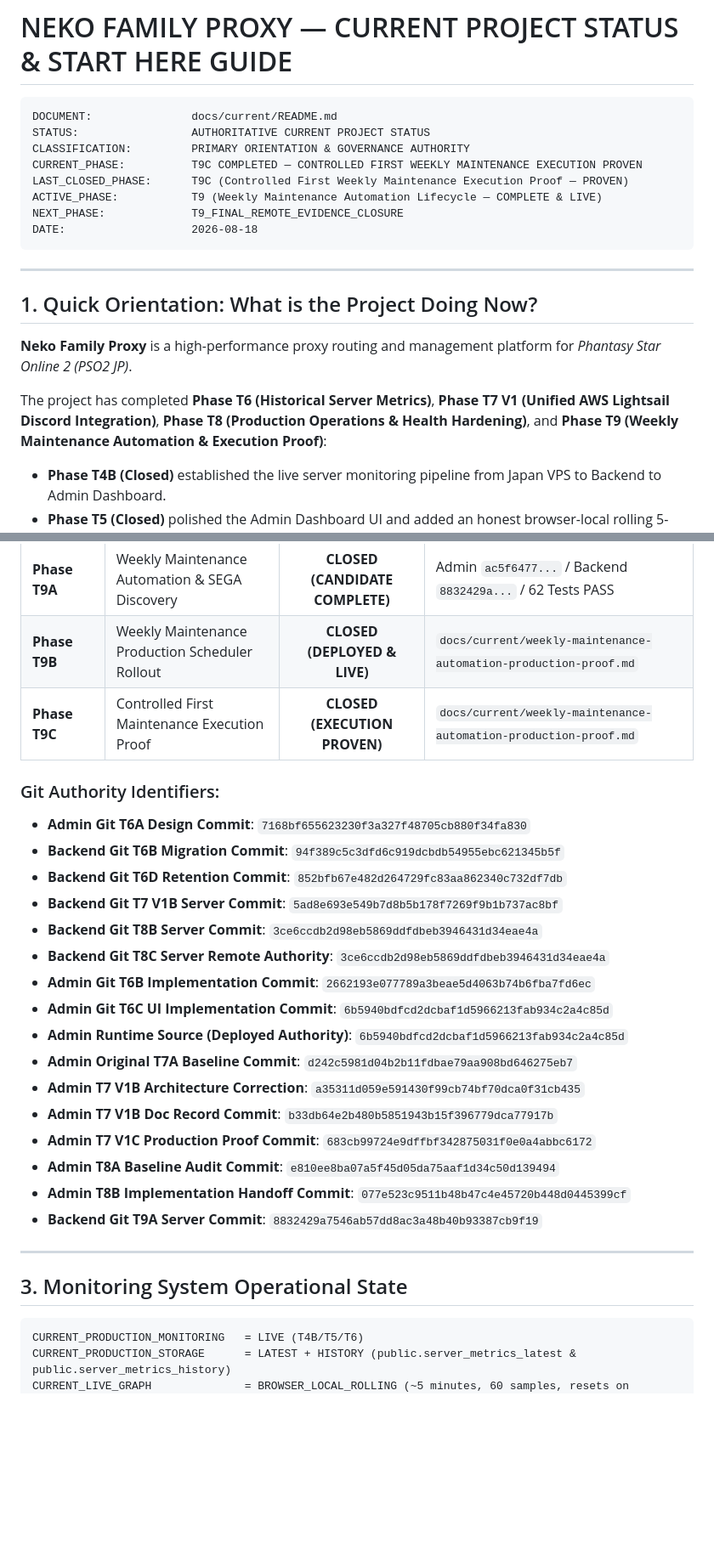
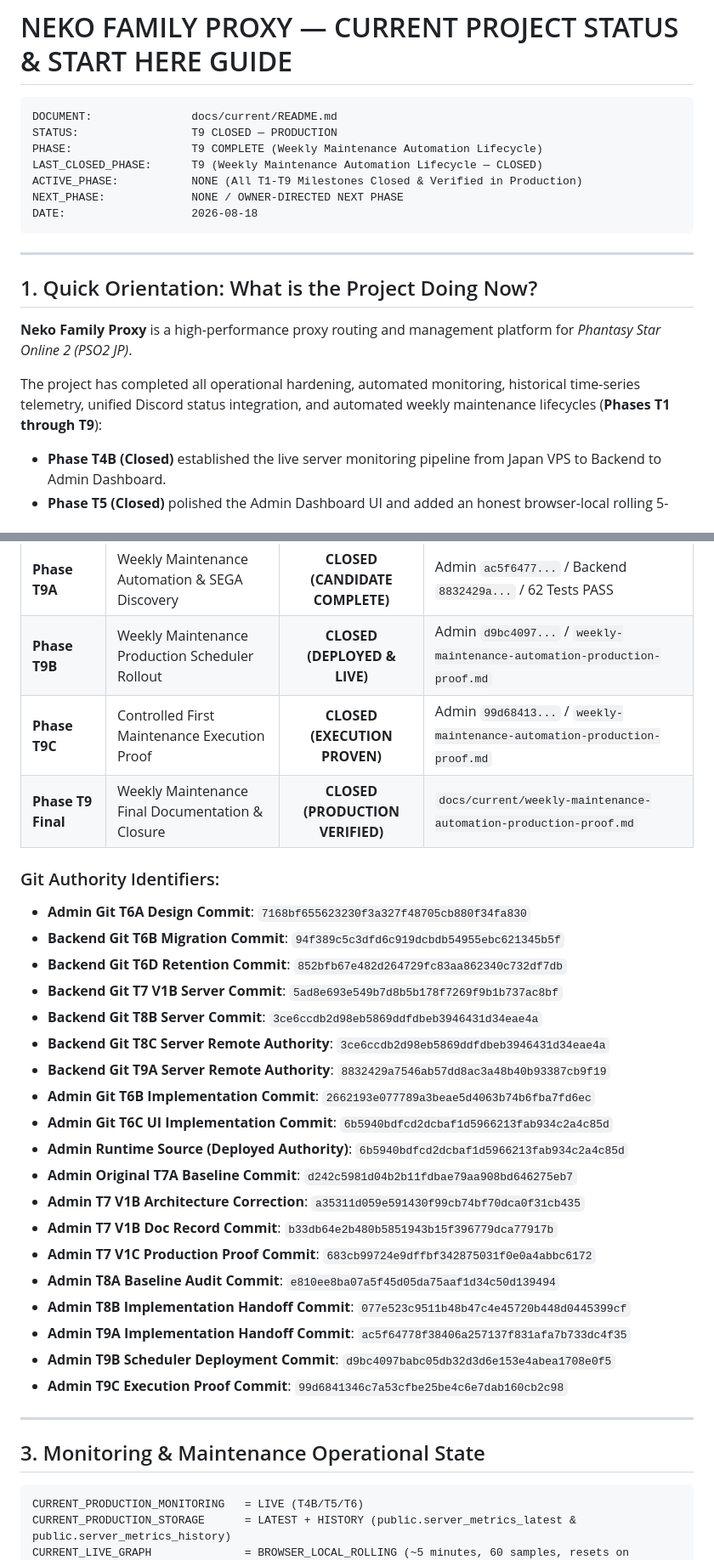
Before and after one commit to Valeneko-pranmong/Neko-Family-Proxy-admin-tool, a Markdown page: docs/current/README.md, 2 parts joined by grey strips. Shown at 85% size. Drawn GitHub-style; blank space fills up the shorter version.

Commit message:
docs: close T9 weekly maintenance automation

````diff
--- a/docs/current/README.md
+++ b/docs/current/README.md
@@ -2,12 +2,11 @@
 
 ```text
 DOCUMENT:               docs/current/README.md
-STATUS:                 AUTHORITATIVE CURRENT PROJECT STATUS
-CLASSIFICATION:         PRIMARY ORIENTATION & GOVERNANCE AUTHORITY
-CURRENT_PHASE:          T9C COMPLETED — CONTROLLED FIRST WEEKLY MAINTENANCE EXECUTION PROVEN
-LAST_CLOSED_PHASE:      T9C (Controlled First Weekly Maintenance Execution Proof — PROVEN)
-ACTIVE_PHASE:           T9 (Weekly Maintenance Automation Lifecycle — COMPLETE & LIVE)
-NEXT_PHASE:             T9_FINAL_REMOTE_EVIDENCE_CLOSURE
+STATUS:                 T9 CLOSED — PRODUCTION
+PHASE:                  T9 COMPLETE (Weekly Maintenance Automation Lifecycle)
+LAST_CLOSED_PHASE:      T9 (Weekly Maintenance Automation Lifecycle — CLOSED)
+ACTIVE_PHASE:           NONE (All T1-T9 Milestones Closed & Verified in Production)
+NEXT_PHASE:             NONE / OWNER-DIRECTED NEXT PHASE
 DATE:                   2026-08-18
 ```
 
@@ -17,7 +16,7 @@ DATE:                   2026-08-18
 
 **Neko Family Proxy** is a high-performance proxy routing and management platform for *Phantasy Star Online 2 (PSO2 JP)*.
 
-The project has completed **Phase T6 (Historical Server Metrics)**, **Phase T7 V1 (Unified AWS Lightsail Discord Integration)**, **Phase T8 (Production Operations & Health Hardening)**, and **Phase T9 (Weekly Maintenance Automation & Execution Proof)**:
+The project has completed all operational hardening, automated monitoring, historical time-series telemetry, unified Discord status integration, and automated weekly maintenance lifecycles (**Phases T1 through T9**):
 - **Phase T4B (Closed)** established the live server monitoring pipeline from Japan VPS to Backend to Admin Dashboard.
 - **Phase T5 (Closed)** polished the Admin Dashboard UI and added an honest browser-local rolling 5-minute live network graph.
 - **Phase T6 (Closed)** designed, implemented, migrated, and production-verified 7-day raw historical server time-series storage, automated hourly retention pruning via `pg_cron`, and historical range queries (1h, 24h, 7d).
@@ -50,8 +47,9 @@ The project has completed **Phase T6 (Historical Server Metrics)**, **Phase T7 V
 | **Phase T8B** | Local Operations Hardening Candidate Implementation | **CLOSED (CANDIDATE COMPLETE)** | Backend `3ce6ccdb...` / Admin `077e523c...` / 51 Tests PASS |
 | **Phase T8C** | Controlled Production Hardening Rollout & Proof | **CLOSED (PRODUCTION PROOF)** | Live Proof Verified / Restart=always / Journal 500M / Ops Status Live |
 | **Phase T9A** | Weekly Maintenance Automation & SEGA Discovery | **CLOSED (CANDIDATE COMPLETE)** | Admin `ac5f6477...` / Backend `8832429a...` / 62 Tests PASS |
-| **Phase T9B** | Weekly Maintenance Production Scheduler Rollout | **CLOSED (DEPLOYED & LIVE)** | `docs/current/weekly-maintenance-automation-production-proof.md` |
-| **Phase T9C** | Controlled First Maintenance Execution Proof | **CLOSED (EXECUTION PROVEN)** | `docs/current/weekly-maintenance-automation-production-proof.md` |
+| **Phase T9B** | Weekly Maintenance Production Scheduler Rollout | **CLOSED (DEPLOYED & LIVE)** | Admin `d9bc4097...` / `weekly-maintenance-automation-production-proof.md` |
+| **Phase T9C** | Controlled First Maintenance Execution Proof | **CLOSED (EXECUTION PROVEN)** | Admin `99d68413...` / `weekly-maintenance-automation-production-proof.md` |
+| **Phase T9 Final** | Weekly Maintenance Final Documentation & Closure | **CLOSED (PRODUCTION VERIFIED)** | `docs/current/weekly-maintenance-automation-production-proof.md` |
 
 ### Git Authority Identifiers:
 - **Admin Git T6A Design Commit**: `7168bf655623230f3a327f48705cb880f34fa830`
@@ -60,6 +58,7 @@ The project has completed **Phase T6 (Historical Server Metrics)**, **Phase T7 V
 - **Backend Git T7 V1B Server Commit**: `5ad8e693e549b7d8b5b178f7269f9b1b737ac8bf`
 - **Backend Git T8B Server Commit**: `3ce6ccdb2d98eb5869ddfdbeb3946431d34eae4a`
 - **Backend Git T8C Server Remote Authority**: `3ce6ccdb2d98eb5869ddfdbeb3946431d34eae4a`
+- **Backend Git T9A Server Remote Authority**: `8832429a7546ab57dd8ac3a48b40b93387cb9f19`
 - **Admin Git T6B Implementation Commit**: `2662193e077789a3beae5d4063b74b6fba7fd6ec`
 - **Admin Git T6C UI Implementation Commit**: `6b5940bdfcd2dcbaf1d5966213fab934c2a4c85d`
 - **Admin Runtime Source (Deployed Authority)**: `6b5940bdfcd2dcbaf1d5966213fab934c2a4c85d`
@@ -69,11 +68,13 @@ The project has completed **Phase T6 (Historical Server Metrics)**, **Phase T7 V
 - **Admin T7 V1C Production Proof Commit**: `683cb99724e9dffbf342875031f0e0a4abbc6172`
 - **Admin T8A Baseline Audit Commit**: `e810ee8ba07a5f45d05da75aaf1d34c50d139494`
 - **Admin T8B Implementation Handoff Commit**: `077e523c9511b48b47c4e45720b448d0445399cf`
-- **Backend Git T9A Server Commit**: `8832429a7546ab57dd8ac3a48b40b93387cb9f19`
+- **Admin T9A Implementation Handoff Commit**: `ac5f64778f38406a257137f831afa7b733dc4f35`
+- **Admin T9B Scheduler Deployment Commit**: `d9bc4097babc05db32d3d6e153e4abea1708e0f5`
+- **Admin T9C Execution Proof Commit**: `99d6841346c7a53cfbe25be4c6e7dab160cb2c98`
 
 ---
 
-## 3. Monitoring System Operational State
+## 3. Monitoring & Maintenance Operational State
 
 ```text
 CURRENT_PRODUCTION_MONITORING   = LIVE (T4B/T5/T6)
````
Also changed, not shown: other parts of docs/current/README.md (+4 -3 lines), docs/current/weekly-maintenance-automation-handoff.md (+6 -6 lines).
